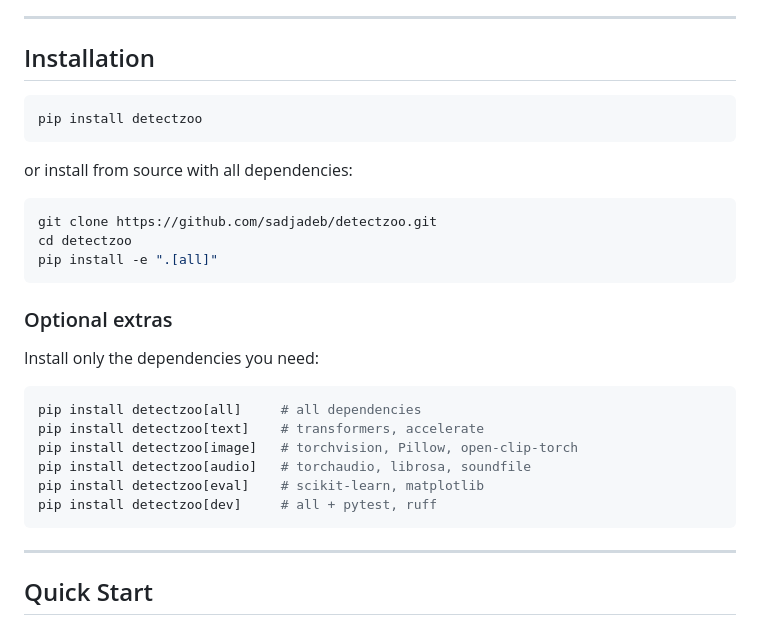
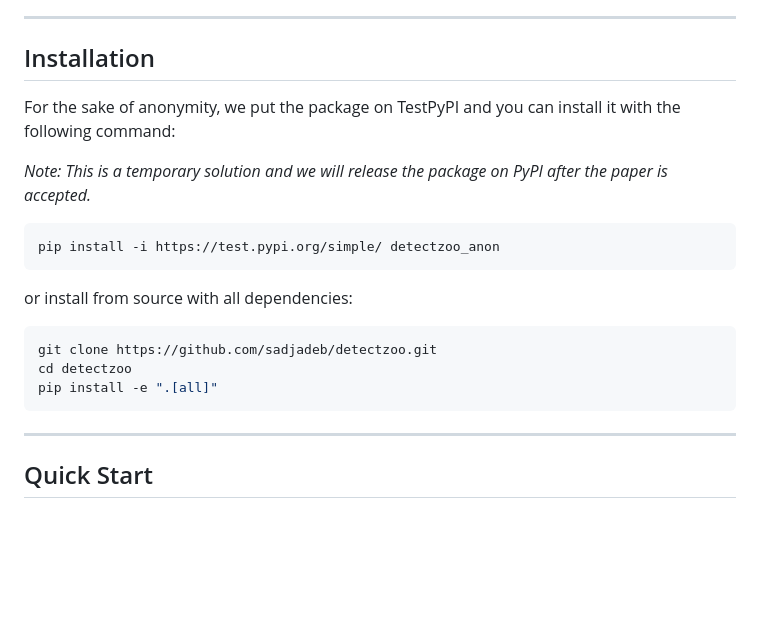
Before and after one commit to patrickdell/DetectZoo, a Markdown page: README.md, the part around the change. GitHub-like rendering; blank space fills up the shorter version.

Commit message:
Replace package address for the sake of anonymity during review period

````diff
--- a/README.md
+++ b/README.md
@@ -12,8 +12,12 @@ DetectZoo aggregates detection approaches into a **single, unified API**, allowi
 
 ## Installation
 
+For the sake of anonymity, we put the package on TestPyPI and you can install it with the following command:
+
+*Note: This is a temporary solution and we will release the package on PyPI after the paper is accepted.*
+
 ```bash
-pip install detectzoo
+pip install -i https://test.pypi.org/simple/ detectzoo_anon
 ```
 
 or install from source with all dependencies:
@@ -22,19 +26,6 @@ or install from source with all dependencies:
 git clone https://github.com/sadjadeb/detectzoo.git
 cd detectzoo
 pip install -e ".[all]"
-```
-
-### Optional extras
-
-Install only the dependencies you need:
-
-```bash
-pip install detectzoo[all]     # all dependencies
-pip install detectzoo[text]    # transformers, accelerate
-pip install detectzoo[image]   # torchvision, Pillow, open-clip-torch
-pip install detectzoo[audio]   # torchaudio, librosa, soundfile
-pip install detectzoo[eval]    # scikit-learn, matplotlib
-pip install detectzoo[dev]     # all + pytest, ruff
 ```
 
 ---
````
